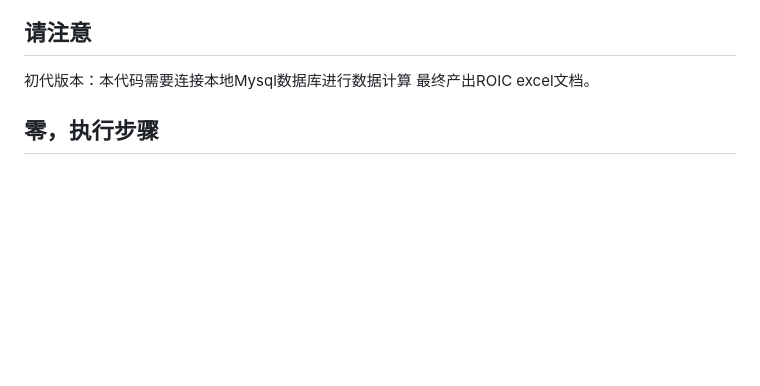
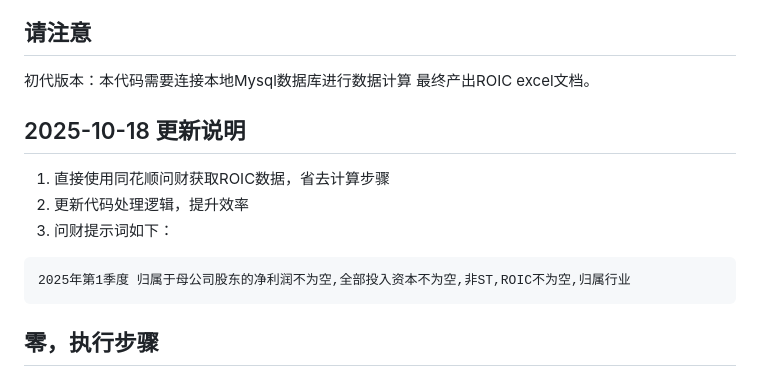
Before and after one commit to FindSunny/stock_msci_roic, a Markdown page: README.md, the part around the change. Rendered like a GitHub page; blank space fills up the shorter version.

Commit message:
更新ROIC版本

````diff
--- a/README.md
+++ b/README.md
@@ -4,6 +4,14 @@ ROIC based on MSCI index
 ## 请注意
 初代版本：本代码需要连接本地Mysql数据库进行数据计算
 最终产出ROIC excel文档。
+
+## 2025-10-18 更新说明
+1. 直接使用同花顺问财获取ROIC数据，省去计算步骤
+2. 更新代码处理逻辑，提升效率
+3. 问财提示词如下：
+```
+2025年第1季度 归属于母公司股东的净利润不为空,全部投入资本不为空,非ST,ROIC不为空,归属行业
+```
 
 ## 零，执行步骤
 
````
